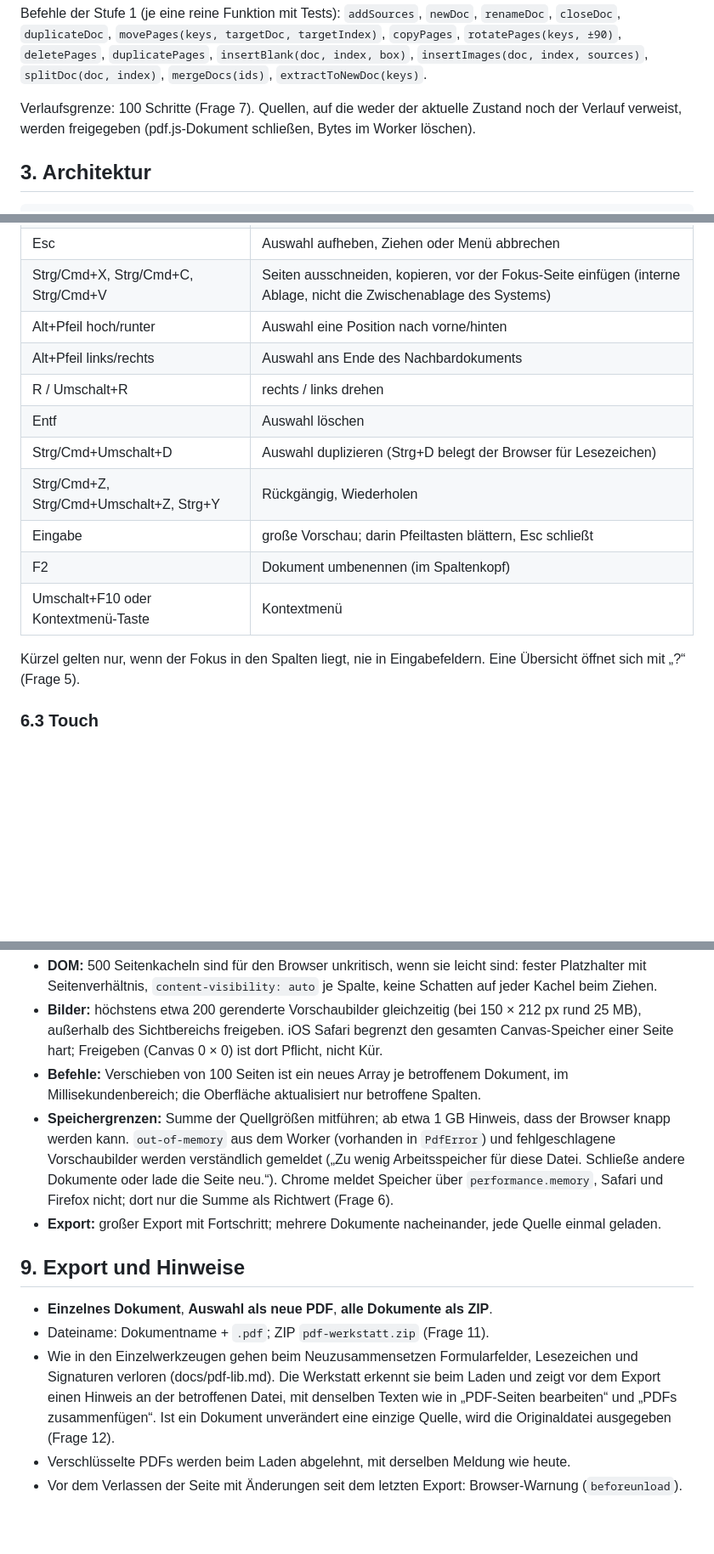
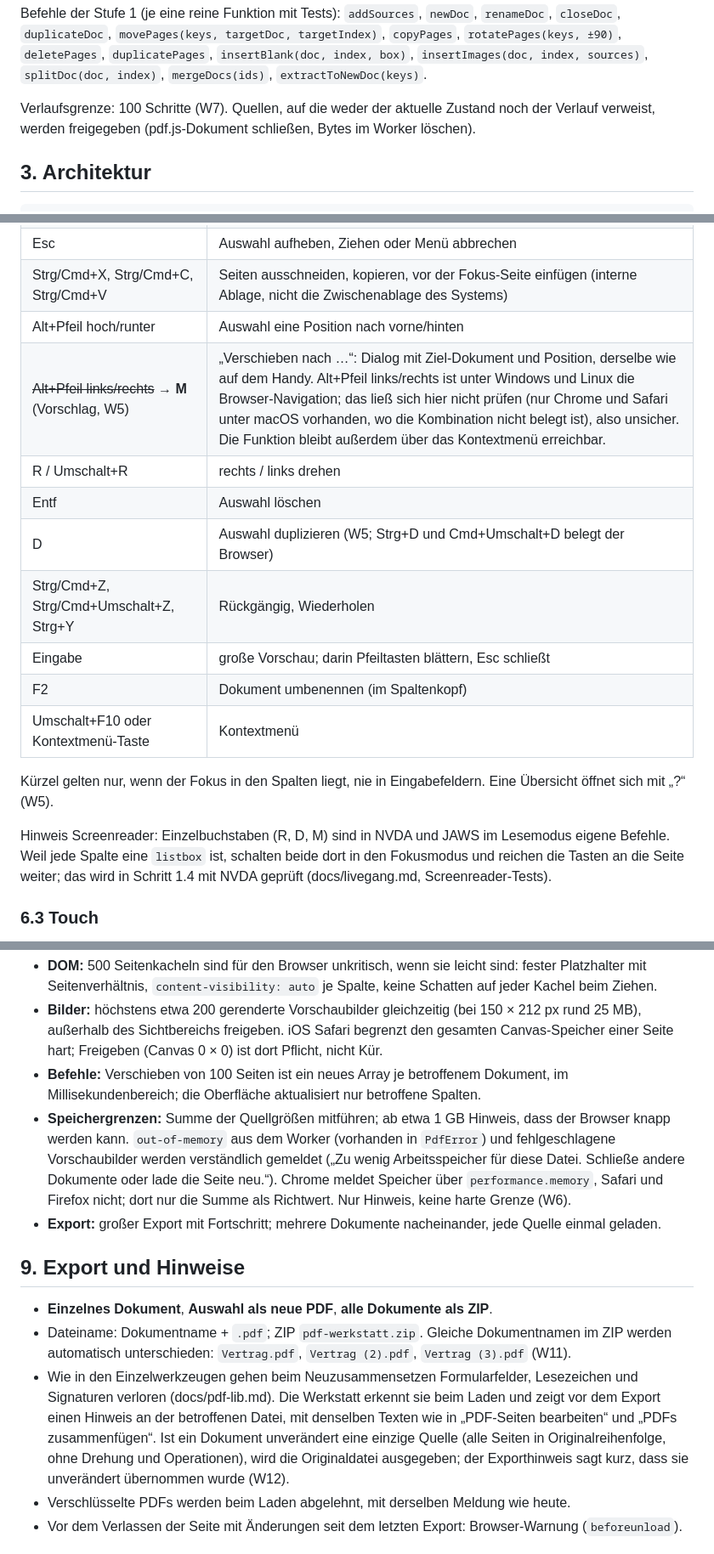
Before and after one commit to leonsuv/lokalwerk-web, a Markdown page: plan-phase3.md, 3 parts joined by grey strips. Shown at 85% size. GitHub-like rendering; blank space fills up the shorter version.

```diff
--- a/plan-phase3.md
+++ b/plan-phase3.md
@@ -66,7 +87,7 @@ interface History { past: WorkshopState[]; present: WorkshopState; future: Works
 
 Befehle der Stufe 1 (je eine reine Funktion mit Tests): `addSources`, `newDoc`, `renameDoc`, `closeDoc`, `duplicateDoc`, `movePages(keys, targetDoc, targetIndex)`, `copyPages`, `rotatePages(keys, ±90)`, `deletePages`, `duplicatePages`, `insertBlank(doc, index, box)`, `insertImages(doc, index, sources)`, `splitDoc(doc, index)`, `mergeDocs(ids)`, `extractToNewDoc(keys)`.
 
-Verlaufsgrenze: 100 Schritte (Frage 7). Quellen, auf die weder der aktuelle Zustand noch der Verlauf verweist, werden freigegeben (pdf.js-Dokument schließen, Bytes im Worker löschen).
+Verlaufsgrenze: 100 Schritte (W7). Quellen, auf die weder der aktuelle Zustand noch der Verlauf verweist, werden freigegeben (pdf.js-Dokument schließen, Bytes im Worker löschen).
 
 ## 3. Architektur
 
@@ -185,16 +206,18 @@ Mehrere Spalten und Ziehen zwischen Dokumenten sind auf 390 px nicht sinnvoll: V
 | Esc | Auswahl aufheben, Ziehen oder Menü abbrechen |
 | Strg/Cmd+X, Strg/Cmd+C, Strg/Cmd+V | Seiten ausschneiden, kopieren, vor der Fokus-Seite einfügen (interne Ablage, nicht die Zwischenablage des Systems) |
 | Alt+Pfeil hoch/runter | Auswahl eine Position nach vorne/hinten |
-| Alt+Pfeil links/rechts | Auswahl ans Ende des Nachbardokuments |
+| ~~Alt+Pfeil links/rechts~~ → **M** (Vorschlag, W5) | „Verschieben nach …“: Dialog mit Ziel-Dokument und Position, derselbe wie auf dem Handy. Alt+Pfeil links/rechts ist unter Windows und Linux die Browser-Navigation; das ließ sich hier nicht prüfen (nur Chrome und Safari unter macOS vorhanden, wo die Kombination nicht belegt ist), also unsicher. Die Funktion bleibt außerdem über das Kontextmenü erreichbar. |
 | R / Umschalt+R | rechts / links drehen |
 | Entf | Auswahl löschen |
-| Strg/Cmd+Umschalt+D | Auswahl duplizieren (Strg+D belegt der Browser für Lesezeichen) |
+| D | Auswahl duplizieren (W5; Strg+D und Cmd+Umschalt+D belegt der Browser) |
 | Strg/Cmd+Z, Strg/Cmd+Umschalt+Z, Strg+Y | Rückgängig, Wiederholen |
 | Eingabe | große Vorschau; darin Pfeiltasten blättern, Esc schließt |
 | F2 | Dokument umbenennen (im Spaltenkopf) |
 | Umschalt+F10 oder Kontextmenü-Taste | Kontextmenü |
 
-Kürzel gelten nur, wenn der Fokus in den Spalten liegt, nie in Eingabefeldern. Eine Übersicht öffnet sich mit „?“ (Frage 5).
+Kürzel gelten nur, wenn der Fokus in den Spalten liegt, nie in Eingabefeldern. Eine Übersicht öffnet sich mit „?“ (W5).
+
+Hinweis Screenreader: Einzelbuchstaben (R, D, M) sind in NVDA und JAWS im Lesemodus eigene Befehle. Weil jede Spalte eine `listbox` ist, schalten beide dort in den Fokusmodus und reichen die Tasten an die Seite weiter; das wird in Schritt 1.4 mit NVDA geprüft (docs/livegang.md, Screenreader-Tests).
 
 ### 6.3 Touch
 
@@ -244,14 +267,14 @@ Ziel: mindestens 500 Seiten über alle Dokumente ohne spürbares Ruckeln.
 - **DOM:** 500 Seitenkacheln sind für den Browser unkritisch, wenn sie leicht sind: fester Platzhalter mit Seitenverhältnis, `content-visibility: auto` je Spalte, keine Schatten auf jeder Kachel beim Ziehen.
 - **Bilder:** höchstens etwa 200 gerenderte Vorschaubilder gleichzeitig (bei 150 × 212 px rund 25 MB), außerhalb des Sichtbereichs freigeben. iOS Safari begrenzt den gesamten Canvas-Speicher einer Seite hart; Freigeben (Canvas 0 × 0) ist dort Pflicht, nicht Kür.
 - **Befehle:** Verschieben von 100 Seiten ist ein neues Array je betroffenem Dokument, im Millisekundenbereich; die Oberfläche aktualisiert nur betroffene Spalten.
-- **Speichergrenzen:** Summe der Quellgrößen mitführen; ab etwa 1 GB Hinweis, dass der Browser knapp werden kann. `out-of-memory` aus dem Worker (vorhanden in `PdfError`) und fehlgeschlagene Vorschaubilder werden verständlich gemeldet („Zu wenig Arbeitsspeicher für diese Datei. Schließe andere Dokumente oder lade die Seite neu.“). Chrome meldet Speicher über `performance.memory`, Safari und Firefox nicht; dort nur die Summe als Richtwert (Frage 6).
+- **Speichergrenzen:** Summe der Quellgrößen mitführen; ab etwa 1 GB Hinweis, dass der Browser knapp werden kann. `out-of-memory` aus dem Worker (vorhanden in `PdfError`) und fehlgeschlagene Vorschaubilder werden verständlich gemeldet („Zu wenig Arbeitsspeicher für diese Datei. Schließe andere Dokumente oder lade die Seite neu.“). Chrome meldet Speicher über `performance.memory`, Safari und Firefox nicht; dort nur die Summe als Richtwert. Nur Hinweis, keine harte Grenze (W6).
 - **Export:** großer Export mit Fortschritt; mehrere Dokumente nacheinander, jede Quelle einmal geladen.
 
 ## 9. Export und Hinweise
 
 - **Einzelnes Dokument**, **Auswahl als neue PDF**, **alle Dokumente als ZIP**.
-- Dateiname: Dokumentname + `.pdf`; ZIP `pdf-werkstatt.zip` (Frage 11).
-- Wie in den Einzelwerkzeugen gehen beim Neuzusammensetzen Formularfelder, Lesezeichen und Signaturen verloren (docs/pdf-lib.md). Die Werkstatt erkennt sie beim Laden und zeigt vor dem Export einen Hinweis an der betroffenen Datei, mit denselben Texten wie in „PDF-Seiten bearbeiten“ und „PDFs zusammenfügen“. Ist ein Dokument unverändert eine einzige Quelle, wird die Originaldatei ausgegeben (Frage 12).
+- Dateiname: Dokumentname + `.pdf`; ZIP `pdf-werkstatt.zip`. Gleiche Dokumentnamen im ZIP werden automatisch unterschieden: `Vertrag.pdf`, `Vertrag (2).pdf`, `Vertrag (3).pdf` (W11).
+- Wie in den Einzelwerkzeugen gehen beim Neuzusammensetzen Formularfelder, Lesezeichen und Signaturen verloren (docs/pdf-lib.md). Die Werkstatt erkennt sie beim Laden und zeigt vor dem Export einen Hinweis an der betroffenen Datei, mit denselben Texten wie in „PDF-Seiten bearbeiten“ und „PDFs zusammenfügen“. Ist ein Dokument unverändert eine einzige Quelle (alle Seiten in Originalreihenfolge, ohne Drehung und Operationen), wird die Originaldatei ausgegeben; der Exporthinweis sagt kurz, dass sie unverändert übernommen wurde (W12).
 - Verschlüsselte PDFs werden beim Laden abgelehnt, mit derselben Meldung wie heute.
 - Vor dem Verlassen der Seite mit Änderungen seit dem letzten Export: Browser-Warnung (`beforeunload`).
 
```
Also changed, not shown: other parts of plan-phase3.md (+27 -6 lines).
